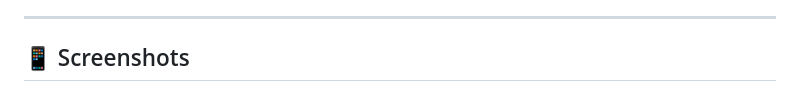
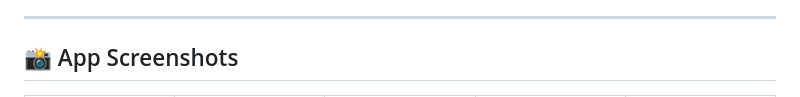
Before and after one commit to rohitbokare05/MemoTag_App, a Markdown page: README.md, the part around one of its changes. Drawn GitHub-style.

```diff
--- a/README.md
+++ b/README.md
@@ -88,5 +88,5 @@ MemoTag is a doctor-facing mobile application developed using **Flutter** to ass
 - Upload and visualize PDF reports from patients.
 
 ---
-## 📱 Screenshots
+## 📸 App Screenshots
 
```
Also changed, not shown: other parts of README.md (+16 -6 lines).
